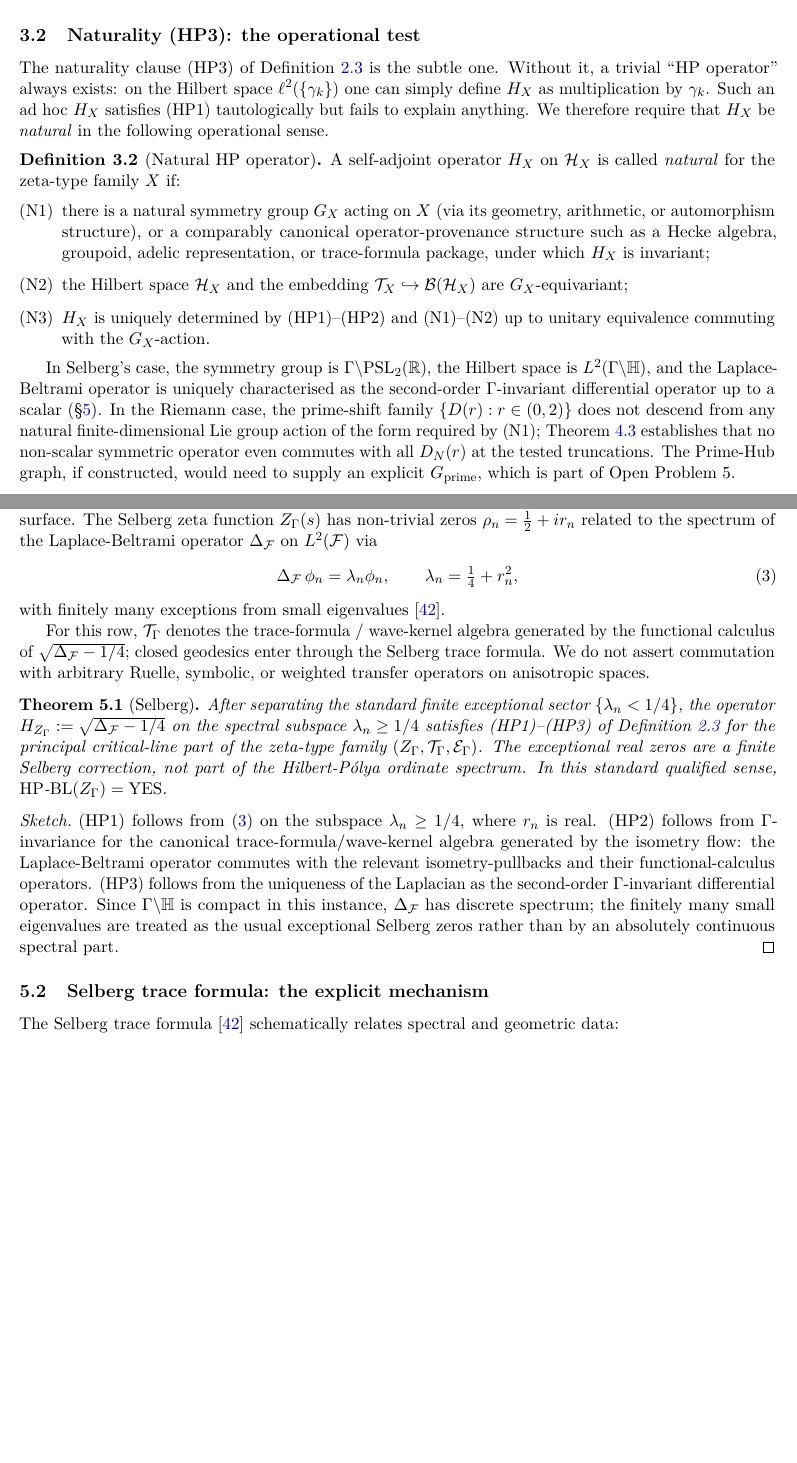
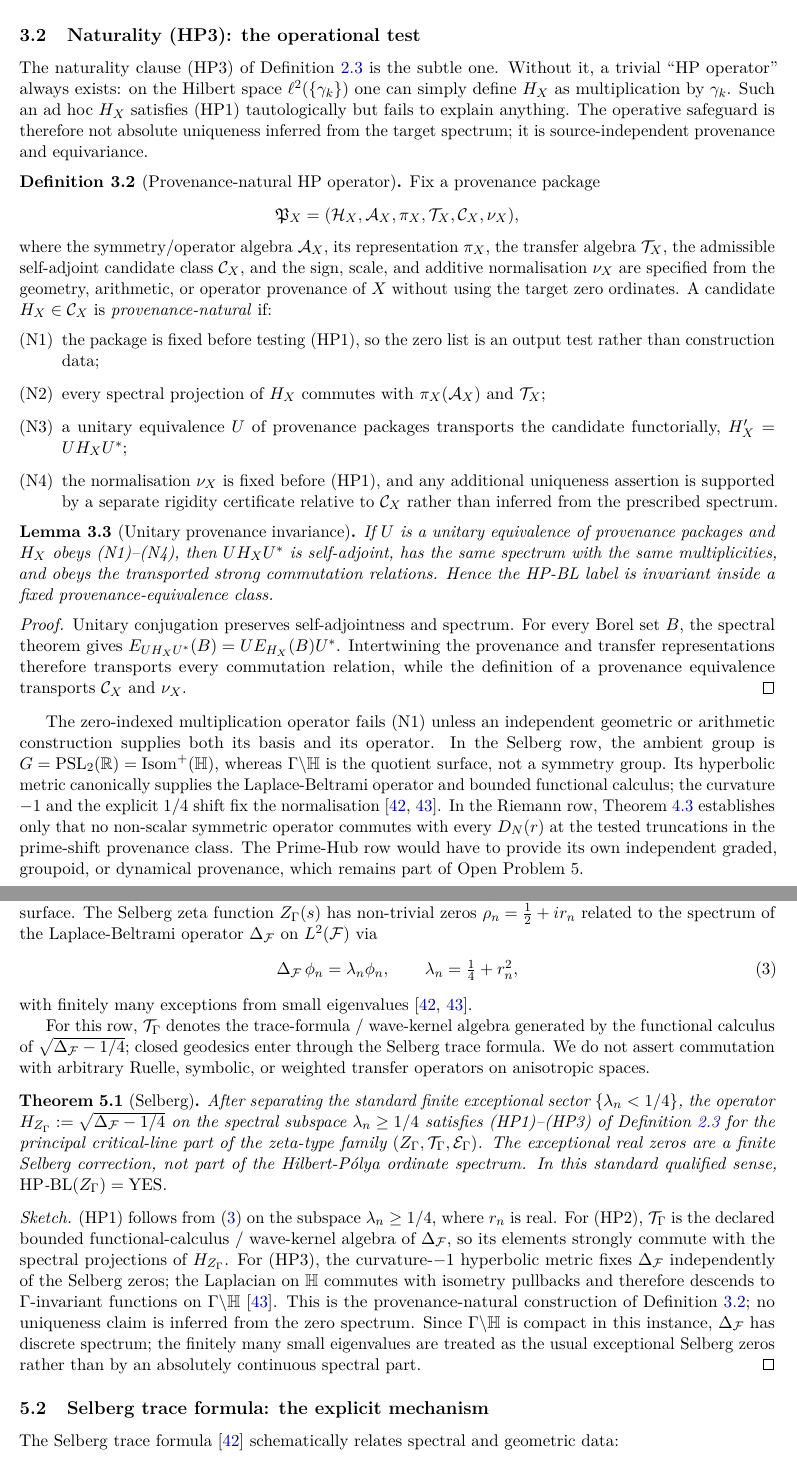
Before and after one commit to research-line/functional-stability-theory, a LaTeX paper (masters/zeta-zoo/paper/NE_B_BOUNDARY_v2_en.tex): two parts of pages 9 and 12 of 34, joined at a grey line, cut so that both start at the same text, the shorter picture padded with empty space. Compiled offline with pdfLaTeX.

Commit message:
Sync Zeta Zoo v2.4 candidate artifacts

```diff
--- a/masters/zeta-zoo/paper/NE_B_BOUNDARY_v2_en.tex
+++ b/masters/zeta-zoo/paper/NE_B_BOUNDARY_v2_en.tex
@@ -55,7 +55,7 @@
 \author{Lukas Geiger\\
   \small Independent Researcher, Bernau\\
   \small \href{https://orcid.org/0009-0005-7296-1534}{ORCID: 0009-0005-7296-1534}}
-\date{Version 2.3 maintenance release -- July 2026}
+\date{Version 2.4 candidate -- July 2026}
 
 \begin{document}
 \maketitle
@@ -528,37 +531,68 @@ The naturality clause (HP3) of Definition~\ref{def:hp-bl} is the
 subtle one. Without it, a trivial ``HP operator'' always exists: on
 the Hilbert space $\ell^2(\{\gamma_k\})$ one can simply define $H_X$
 as multiplication by $\gamma_k$. Such an ad hoc $H_X$ satisfies (HP1)
-tautologically but fails to explain anything. We therefore require
-that $H_X$ be \emph{natural} in the following operational sense.
-
-\begin{definition}[Natural HP operator]\label{def:natural-hp}
-A self-adjoint operator $H_X$ on $\mathcal{H}_X$ is called
-\emph{natural} for the zeta-type family $X$ if:
+tautologically but fails to explain anything. The operative safeguard
+is therefore not absolute uniqueness inferred from the target
+spectrum; it is source-independent provenance and equivariance.
+
+\begin{definition}[Provenance-natural HP operator]\label{def:natural-hp}
+Fix a provenance package
+\[
+ \mathfrak{P}_X=(\mathcal{H}_X,\mathcal{A}_X,\pi_X,
+ \mathcal{T}_X,\mathcal{C}_X,\nu_X),
+\]
+where the symmetry/operator algebra $\mathcal{A}_X$, its representation
+$\pi_X$, the transfer algebra $\mathcal{T}_X$, the admissible
+self-adjoint candidate class $\mathcal{C}_X$, and the sign, scale, and
+additive normalisation $\nu_X$ are specified from the geometry,
+arithmetic, or operator provenance of $X$ without using the target
+zero ordinates. A candidate $H_X\in\mathcal{C}_X$ is
+\emph{provenance-natural} if:
 \begin{enumerate}
-\item[(N1)] there is a natural symmetry group $G_X$ acting on $X$
-  (via its geometry, arithmetic, or automorphism structure), or a
-  comparably canonical operator-provenance structure such as a
-  Hecke algebra, groupoid, adelic representation, or trace-formula
-  package, under which $H_X$ is invariant;
-\item[(N2)] the Hilbert space $\mathcal{H}_X$ and the embedding
-  $\mathcal{T}_X \hookrightarrow \mathcal{B}(\mathcal{H}_X)$ are
-  $G_X$-equivariant;
-\item[(N3)] $H_X$ is uniquely determined by (HP1)--(HP2) and (N1)--(N2)
-  up to unitary equivalence commuting with the $G_X$-action.
+\item[(N1)] the package is fixed before testing (HP1), so the zero list
+  is an output test rather than construction data;
+\item[(N2)] every spectral projection of $H_X$ commutes with
+  $\pi_X(\mathcal{A}_X)$ and $\mathcal{T}_X$;
+\item[(N3)] a unitary equivalence $U$ of provenance packages transports
+  the candidate functorially, $H'_X=UH_XU^*$;
+\item[(N4)] the normalisation $\nu_X$ is fixed before (HP1), and any
+  additional uniqueness assertion is supported by a separate rigidity
+  certificate relative to $\mathcal{C}_X$ rather than inferred from
+  the prescribed spectrum.
 \end{enumerate}
 \end{definition}
 
-In Selberg's case, the symmetry group is $\Gamma\backslash\PSL_2(\mathbb{R})$,
-the Hilbert space is $L^2(\Gamma\backslash\mathbb{H})$, and the
-Laplace-Beltrami operator is uniquely characterised as the
-second-order $\Gamma$-invariant differential operator up to a scalar
-(\S\ref{sec:selberg}). In the Riemann case, the prime-shift family
-$\{D(r) : r \in (0,2)\}$ does not descend from any natural
-finite-dimensional Lie group action of the form required by (N1);
-Theorem~\ref{thm:NE-B} establishes that no non-scalar symmetric
-operator even commutes with all $D_N(r)$ at the tested truncations.
-The Prime-Hub graph, if constructed, would need to supply an explicit
-$G_{\mathrm{prime}}$, which is part of Open Problem~5.
+\begin{lemma}[Unitary provenance invariance]\label{lem:hp3-unitary}
+If $U$ is a unitary equivalence of provenance packages and $H_X$ obeys
+(N1)--(N4), then $UH_XU^*$ is self-adjoint, has the same spectrum with
+the same multiplicities, and obeys the transported strong commutation
+relations. Hence the HP-BL label is invariant inside a fixed
+provenance-equivalence class.
+\end{lemma}
+
+\begin{proof}
+Unitary conjugation preserves self-adjointness and spectrum. For every
+Borel set $B$, the spectral theorem gives
+$E_{UH_XU^*}(B)=U E_{H_X}(B)U^*$. Intertwining the provenance and
+transfer representations therefore transports every commutation
+relation, while the definition of a provenance equivalence transports
+$\mathcal{C}_X$ and $\nu_X$.
+\end{proof}
+
+The zero-indexed multiplication operator fails (N1) unless an
+independent geometric or arithmetic construction supplies both its
+basis and its operator. In the Selberg row, the ambient group is
+$G=\PSL_2(\mathbb{R})=\operatorname{Isom}^+(\mathbb{H})$, whereas
+$\Gamma\backslash\mathbb{H}$ is the quotient surface, not a symmetry
+group. Its hyperbolic metric canonically supplies the Laplace-Beltrami
+operator and bounded functional calculus; the curvature $-1$ and the
+explicit $1/4$ shift fix the normalisation
+\cite{Selberg1956,Marklof2008}. In the Riemann row,
+Theorem~\ref{thm:NE-B} establishes only that no non-scalar symmetric
+operator commutes with every $D_N(r)$ at the tested truncations in the
+prime-shift provenance class. The Prime-Hub row would have to provide
+its own independent graded, groupoid, or dynamical provenance, which
+remains part of Open Problem~5.
 
 \subsection{Why not a uniform theorem across all zeta-type families?}
 
@@ -770,7 +804,8 @@ $L^2(\mathcal{F})$ via
   \Delta_\mathcal{F}\,\phi_n = \lambda_n\phi_n, \qquad
   \lambda_n = \tfrac{1}{4} + r_n^2,
 \end{equation}
-with finitely many exceptions from small eigenvalues \cite{Selberg1956}.
+with finitely many exceptions from small eigenvalues
+\cite{Selberg1956,Marklof2008}.
 
 For this row, $\mathcal{T}_\Gamma$ denotes the trace-formula /
 wave-kernel algebra generated by the functional calculus of
@@ -793,17 +828,20 @@ $\HBL(Z_\Gamma)=\mathrm{YES}$.
 
 \begin{proof}[Sketch]
 (HP1) follows from~\eqref{eq:selberg-spectral} on the subspace
-$\lambda_n\geq 1/4$, where $r_n$ is real. (HP2) follows from
-$\Gamma$-invariance for the canonical trace-formula/wave-kernel algebra
-generated by the isometry flow: the Laplace-Beltrami operator commutes
-with the relevant isometry-pullbacks and their functional-calculus
-operators.
-(HP3) follows from the uniqueness of the Laplacian as the
-second-order $\Gamma$-invariant differential operator. Since
-$\Gamma\backslash\mathbb{H}$ is compact in this instance,
-$\Delta_\mathcal{F}$ has discrete spectrum; the finitely many small
-eigenvalues are treated as the usual exceptional Selberg zeros rather
-than by an absolutely continuous spectral part.
+$\lambda_n\geq 1/4$, where $r_n$ is real. For (HP2),
+$\mathcal{T}_\Gamma$ is the declared bounded functional-calculus /
+wave-kernel algebra of $\Delta_\mathcal{F}$, so its elements strongly
+commute with the spectral projections of $H_{Z_\Gamma}$. For (HP3),
+the curvature-$-1$ hyperbolic metric fixes $\Delta_\mathcal{F}$
+independently of the Selberg zeros; the Laplacian on $\mathbb{H}$
+commutes with isometry pullbacks and therefore descends to
+$\Gamma$-invariant functions on $\Gamma\backslash\mathbb{H}$
+\cite{Marklof2008}. This is the provenance-natural construction of
+Definition~\ref{def:natural-hp}; no uniqueness claim is inferred from
+the zero spectrum. Since $\Gamma\backslash\mathbb{H}$ is compact in
+this instance, $\Delta_\mathcal{F}$ has discrete spectrum; the finitely
+many small eigenvalues are treated as the usual exceptional Selberg
+zeros rather than by an absolutely continuous spectral part.
 \end{proof}
 
 \subsection{Selberg trace formula: the explicit mechanism}
```
Also changed, not shown: masters/zeta-zoo/paper/NE_B_BOUNDARY_v2_de.tex (+98 -47 lines), masters/zeta-zoo/README.md, masters/zeta-zoo/paper/NE_B_BOUNDARY_v2_de.pdf, masters/zeta-zoo/paper/NE_B_BOUNDARY_v2_en.pdf, masters/zeta-zoo/paper/NE_B_BOUNDARY_v2_kombi.pdf, masters/zeta-zoo/paper/NE_B_BOUNDARY_v2_en.tex (37 more changed lines).
